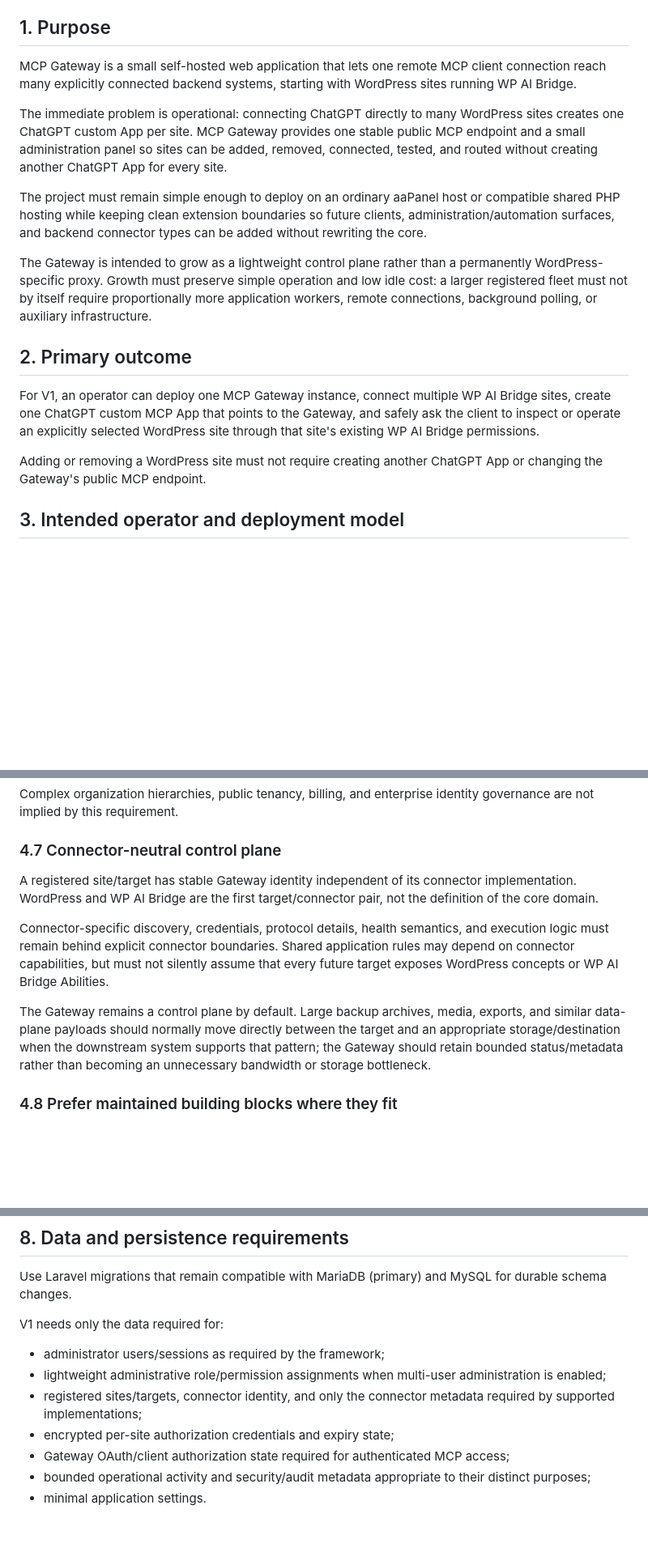
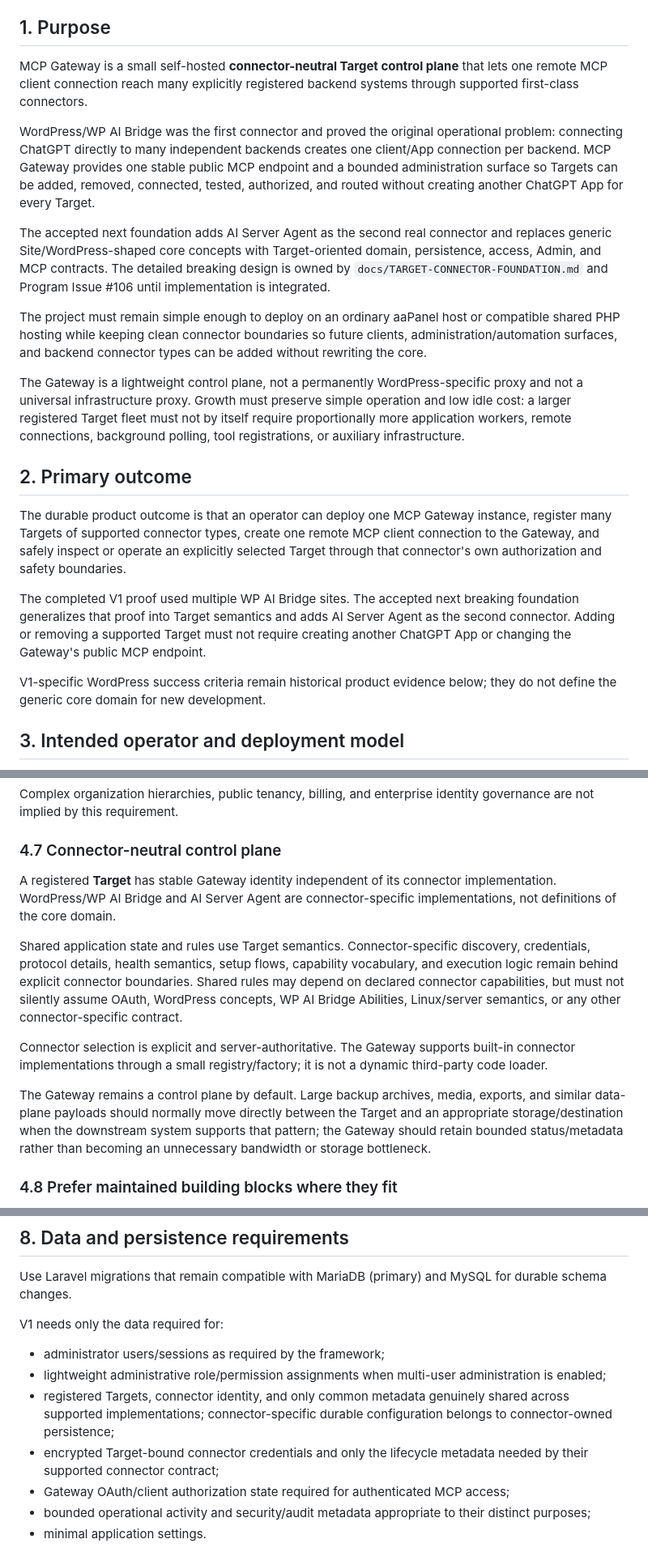
Before and after one commit to AChWorks/mcp-gateway, a Markdown page: docs/MASTER-SPEC.md, 3 parts joined by grey strips. Shown at 81% size. Drawn GitHub-style; blank space fills up the shorter version.

```diff
--- a/docs/MASTER-SPEC.md
+++ b/docs/MASTER-SPEC.md
@@ -12,19 +12,23 @@ Repository: `AChWorks/mcp-gateway`
 
 ## 1. Purpose
 
-MCP Gateway is a small self-hosted web application that lets one remote MCP client connection reach many explicitly connected backend systems, starting with WordPress sites running WP AI Bridge.
+MCP Gateway is a small self-hosted **connector-neutral Target control plane** that lets one remote MCP client connection reach many explicitly registered backend systems through supported first-class connectors.
 
-The immediate problem is operational: connecting ChatGPT directly to many WordPress sites creates one ChatGPT custom App per site. MCP Gateway provides one stable public MCP endpoint and a small administration panel so sites can be added, removed, connected, tested, and routed without creating another ChatGPT App for every site.
+WordPress/WP AI Bridge was the first connector and proved the original operational problem: connecting ChatGPT directly to many independent backends creates one client/App connection per backend. MCP Gateway provides one stable public MCP endpoint and a bounded administration surface so Targets can be added, removed, connected, tested, authorized, and routed without creating another ChatGPT App for every Target.
 
-The project must remain simple enough to deploy on an ordinary aaPanel host or compatible shared PHP hosting while keeping clean extension boundaries so future clients, administration/automation surfaces, and backend connector types can be added without rewriting the core.
+The accepted next foundation adds AI Server Agent as the second real connector and replaces generic Site/WordPress-shaped core concepts with Target-oriented domain, persistence, access, Admin, and MCP contracts. The detailed breaking design is owned by `docs/TARGET-CONNECTOR-FOUNDATION.md` and Program Issue #106 until implementation is integrated.
 
-The Gateway is intended to grow as a lightweight control plane rather than a permanently WordPress-specific proxy. Growth must preserve simple operation and low idle cost: a larger registered fleet must not by itself require proportionally more application workers, remote connections, background polling, or auxiliary infrastructure.
+The project must remain simple enough to deploy on an ordinary aaPanel host or compatible shared PHP hosting while keeping clean connector boundaries so future clients, administration/automation surfaces, and backend connector types can be added without rewriting the core.
+
+The Gateway is a lightweight control plane, not a permanently WordPress-specific proxy and not a universal infrastructure proxy. Growth must preserve simple operation and low idle cost: a larger registered Target fleet must not by itself require proportionally more application workers, remote connections, background polling, tool registrations, or auxiliary infrastructure.
 
 ## 2. Primary outcome
 
-For V1, an operator can deploy one MCP Gateway instance, connect multiple WP AI Bridge sites, create one ChatGPT custom MCP App that points to the Gateway, and safely ask the client to inspect or operate an explicitly selected WordPress site through that site's existing WP AI Bridge permissions.
+The durable product outcome is that an operator can deploy one MCP Gateway instance, register many Targets of supported connector types, create one remote MCP client connection to the Gateway, and safely inspect or operate an explicitly selected Target through that connector's own authorization and safety boundaries.
 
-Adding or removing a WordPress site must not require creating another ChatGPT App or changing the Gateway's public MCP endpoint.
+The completed V1 proof used multiple WP AI Bridge sites. The accepted next breaking foundation generalizes that proof into Target semantics and adds AI Server Agent as the second connector. Adding or removing a supported Target must not require creating another ChatGPT App or changing the Gateway's public MCP endpoint.
+
+V1-specific WordPress success criteria remain historical product evidence below; they do not define the generic core domain for new development.
 
 ## 3. Intended operator and deployment model
 
@@ -101,11 +107,13 @@ Complex organization hierarchies, public tenancy, billing, and enterprise identi
 
 ### 4.7 Connector-neutral control plane
 
-A registered site/target has stable Gateway identity independent of its connector implementation. WordPress and WP AI Bridge are the first target/connector pair, not the definition of the core domain.
+A registered **Target** has stable Gateway identity independent of its connector implementation. WordPress/WP AI Bridge and AI Server Agent are connector-specific implementations, not definitions of the core domain.
 
-Connector-specific discovery, credentials, protocol details, health semantics, and execution logic must remain behind explicit connector boundaries. Shared application rules may depend on connector capabilities, but must not silently assume that every future target exposes WordPress concepts or WP AI Bridge Abilities.
+Shared application state and rules use Target semantics. Connector-specific discovery, credentials, protocol details, health semantics, setup flows, capability vocabulary, and execution logic remain behind explicit connector boundaries. Shared rules may depend on declared connector capabilities, but must not silently assume OAuth, WordPress concepts, WP AI Bridge Abilities, Linux/server semantics, or any other connector-specific contract.
 
-The Gateway remains a control plane by default. Large backup archives, media, exports, and similar data-plane payloads should normally move directly between the target and an appropriate storage/destination when the downstream system supports that pattern; the Gateway should retain bounded status/metadata rather than becoming an unnecessary bandwidth or storage bottleneck.
+Connector selection is explicit and server-authoritative. The Gateway supports built-in connector implementations through a small registry/factory; it is not a dynamic third-party code loader.
+
+The Gateway remains a control plane by default. Large backup archives, media, exports, and similar data-plane payloads should normally move directly between the Target and an appropriate storage/destination when the downstream system supports that pattern; the Gateway should retain bounded status/metadata rather than becoming an unnecessary bandwidth or storage bottleneck.
 
 ### 4.8 Prefer maintained building blocks where they fit
 
@@ -266,8 +280,8 @@ V1 needs only the data required for:
 
 - administrator users/sessions as required by the framework;
 - lightweight administrative role/permission assignments when multi-user administration is enabled;
-- registered sites/targets, connector identity, and only the connector metadata required by supported implementations;
-- encrypted per-site authorization credentials and expiry state;
+- registered Targets, connector identity, and only common metadata genuinely shared across supported implementations; connector-specific durable configuration belongs to connector-owned persistence;
+- encrypted Target-bound connector credentials and only the lifecycle metadata needed by their supported connector contract;
 - Gateway OAuth/client authorization state required for authenticated MCP access;
 - bounded operational activity and security/audit metadata appropriate to their distinct purposes;
 - minimal application settings.
```
Also changed, not shown: other parts of docs/MASTER-SPEC.md (+26 -17 lines).
